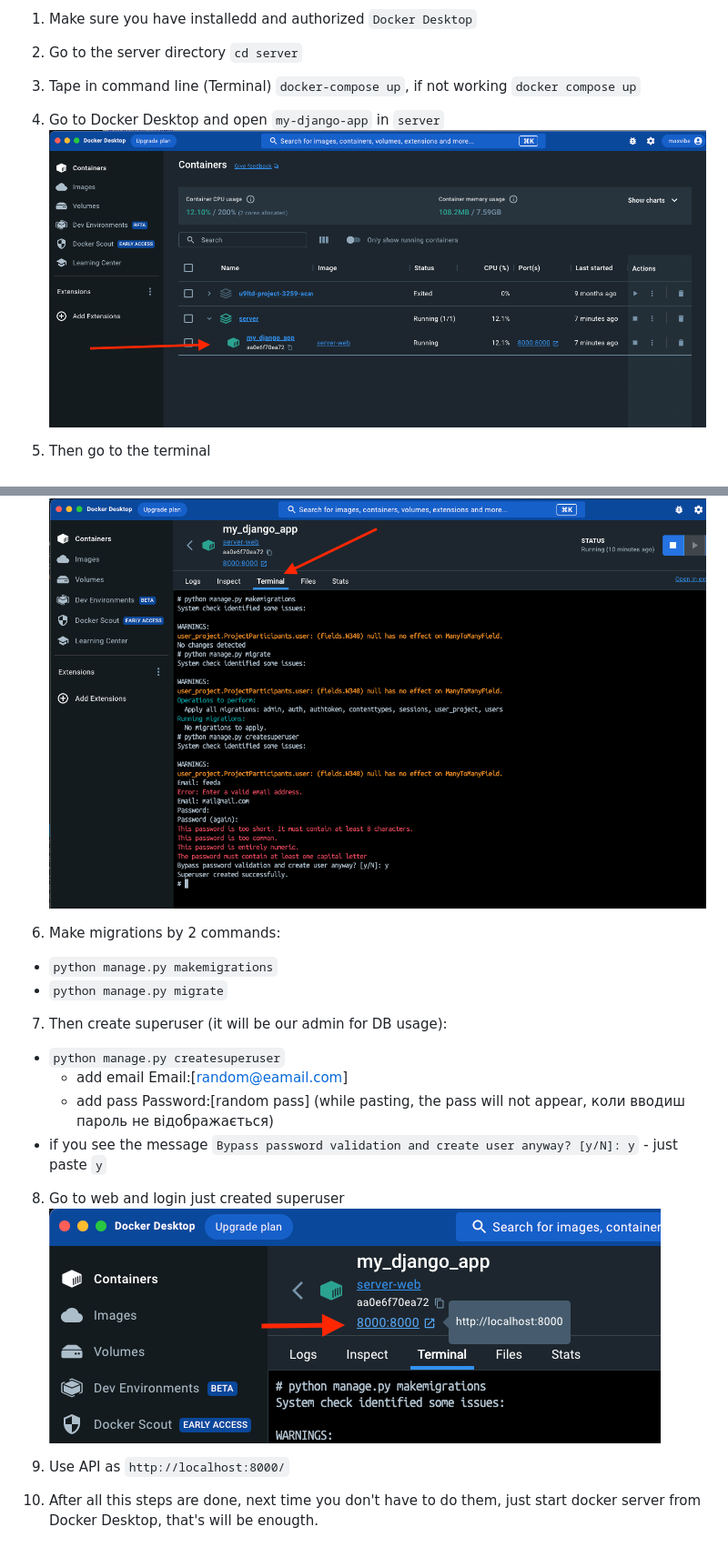
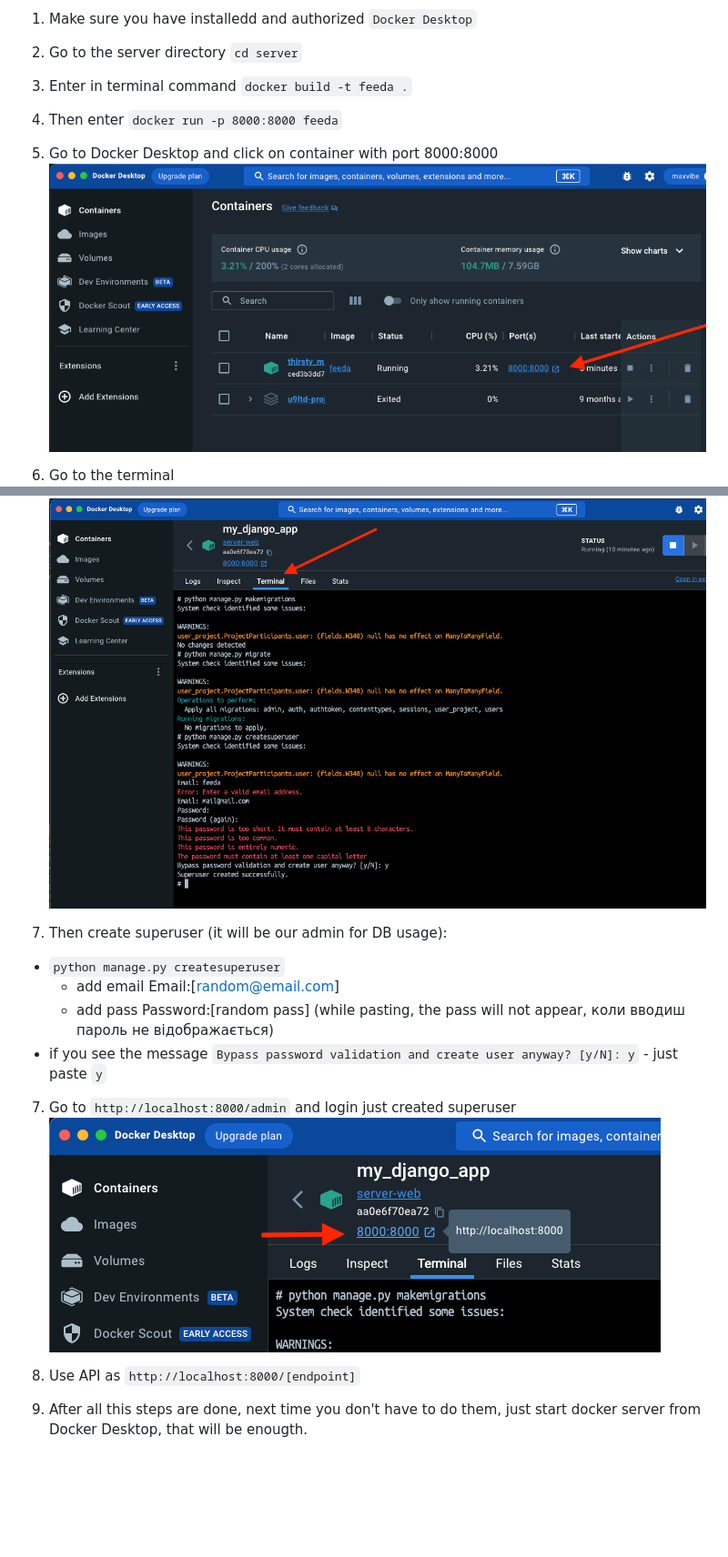
Before and after one commit to baza-trainee/feeda, a Markdown page: README.md, 2 parts joined by grey strips. Shown: that part at 91% size. Drawn GitHub-style; pictures changed too: docker.png; blank space fills up the shorter version.

Commit message:
fix: workable dockerfile, change readme

```diff
--- a/README.md
+++ b/README.md
@@ -4,29 +4,25 @@
 
 2. Go to the server directory `cd server`
 
-3. Tape in command line (Terminal) `docker-compose up`, if not working `docker compose up`
+3. Enter in terminal command `docker build -t feeda .`
+4. Then enter `docker run -p 8000:8000 feeda`
 
-4. Go to Docker Desktop and open `my-django-app` in `server`
+5. Go to Docker Desktop and click on container with port 8000:8000
    ![Screenshot](docker.png)
 
-5. Then go to the terminal
+6. Go to the terminal
    ![Screenshot](docker-terminal.png)
-
-6. Make migrations by 2 commands:
-
-- `python manage.py makemigrations`
-- `python manage.py migrate`
 
 7. Then create superuser (it will be our admin for DB usage):
 
 - `python manage.py createsuperuser`
-  - add email Email:[random@eamail.com]
+  - add email Email:[random@email.com]
   - add pass Password:[random pass] (while pasting, the pass will not appear, коли вводиш пароль не відображається)
 - if you see the message `Bypass password validation and create user anyway? [y/N]: y` - just paste `y`
 
-8. Go to web and login just created superuser
+7. Go to `http://localhost:8000/admin` and login just created superuser
    ![Screenshot](go-to-localweb.png)
 
-9. Use API as `http://localhost:8000/`
+8. Use API as `http://localhost:8000/[endpoint]`
 
-10. After all this steps are done, next time you don't have to do them, just start docker server from Docker Desktop, that's will be enougth.
+9. After all this steps are done, next time you don't have to do them, just start docker server from Docker Desktop, that will be enougth.
```
